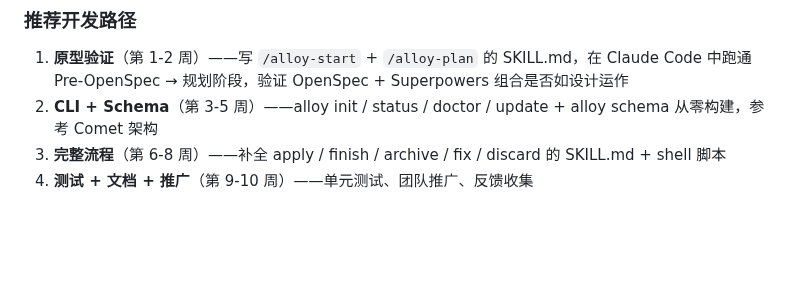
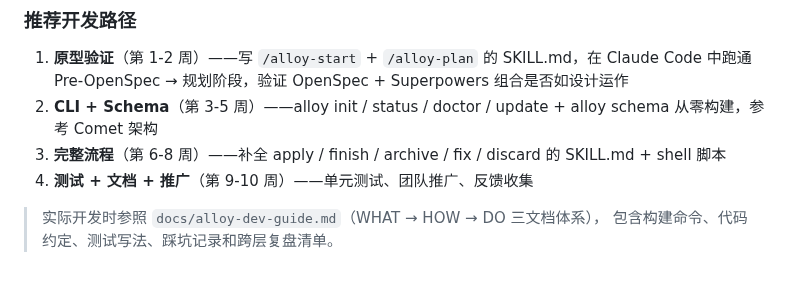
Before and after one commit to Rushing0711/alloy, a Markdown page: docs/alloy-design.md, the part around the change. Drawn GitHub-style; blank space fills up the shorter version.

```diff
--- a/docs/alloy-design.md
+++ b/docs/alloy-design.md
@@ -659,3 +659,6 @@ alloy update [path]
 2. **CLI + Schema**（第 3-5 周）——alloy init / status / doctor / update + alloy schema 从零构建，参考 Comet 架构
 3. **完整流程**（第 6-8 周）——补全 apply / finish / archive / fix / discard 的 SKILL.md + shell 脚本
 4. **测试 + 文档 + 推广**（第 9-10 周）——单元测试、团队推广、反馈收集
+
+> 实际开发时参照 `docs/alloy-dev-guide.md`（WHAT → HOW → DO 三文档体系），
+> 包含构建命令、代码约定、测试写法、踩坑记录和跨层复盘清单。
```
Also changed, not shown: CLAUDE.md (+14 -6 lines), docs/alloy-dev-guide.md (added, +210 -0 lines).
